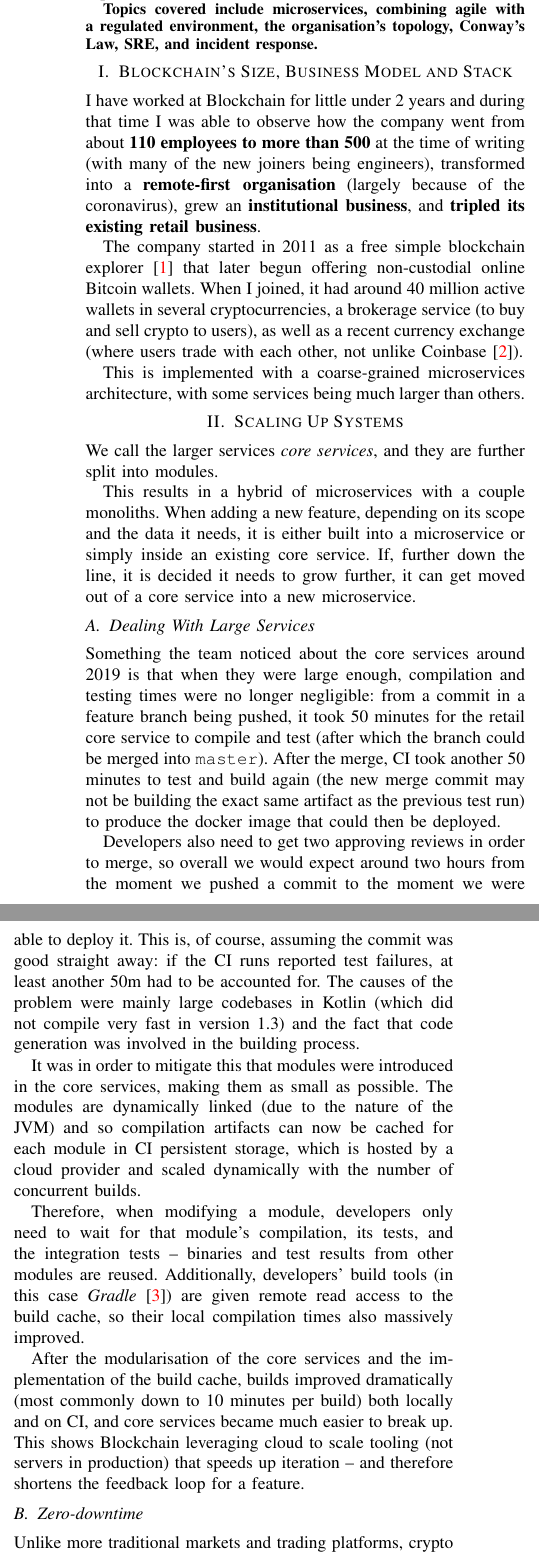
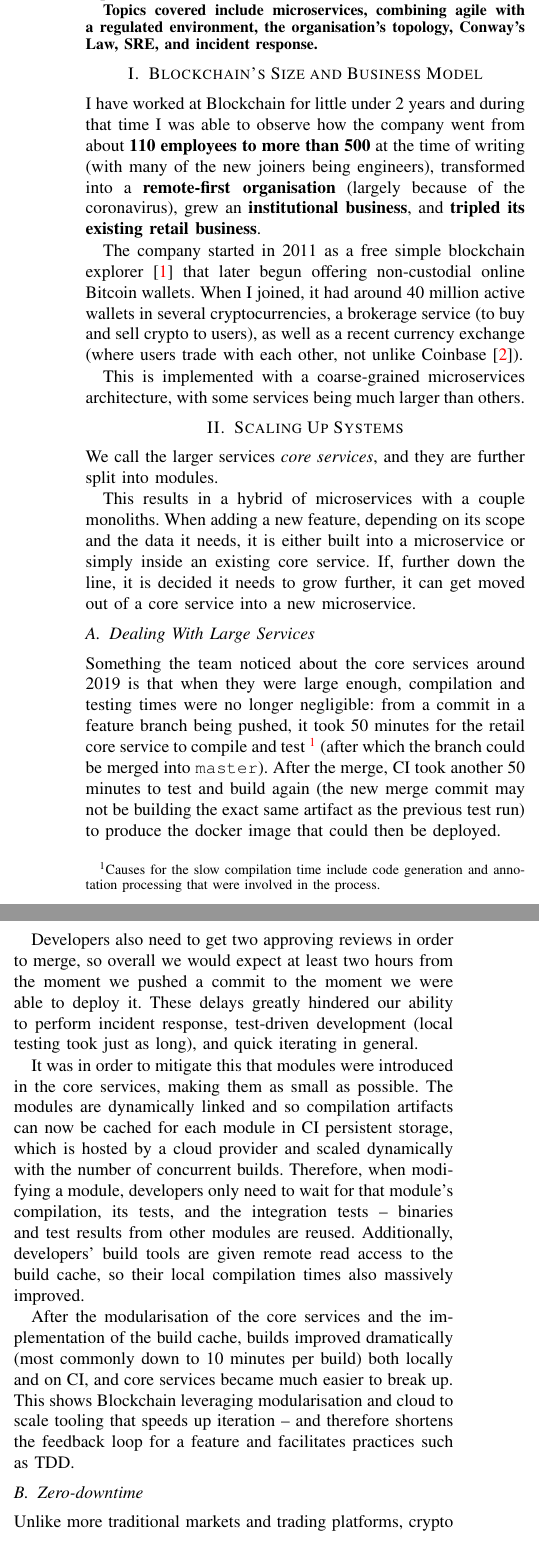
Before and after one commit to Cottand/articles, a LaTeX paper (blockchainCaseStudy/blockchainCaseStudy.tex): two parts of the columns of page 1 of 5, joined at a grey line, cut so that both start at the same text. Compiled offline with pdfLaTeX.

Commit message:
fit to 4 pages and shorten CI section

```diff
--- a/blockchainCaseStudy/blockchainCaseStudy.tex
+++ b/blockchainCaseStudy/blockchainCaseStudy.tex
@@ -59,7 +59,7 @@
     \end{abstract}
 
 
-    \section{Blockchain's Size, Business Model and Stack}\label{sec:business}
+    \section{Blockchain's Size and Business Model}\label{sec:business}
 
     I have worked at Blockchain for little under 2 years and during that time I was able to observe
     how the company went from about \textbf{110 employees to more than 500} at the time of writing (with many
@@ -89,36 +89,24 @@
 
     Something the team noticed about the core services around 2019 is that when they were large
     enough, compilation and testing times were no longer negligible: from a commit in a feature
-    branch being pushed, it took 50 minutes for the retail core service to compile and test
+    branch being pushed, it took 50 minutes for the retail core service to compile and test~\footnote{
+        Causes for the slow compilation time include code generation and annotation processing that were involved in the process.
+    }
     (after which the branch could be merged into \texttt{master}).
     After the merge, CI took another 50 minutes to test and build again (the new merge commit
     may not be building the exact same artifact as the previous test run) to produce
     the docker image that could then be deployed.
 
-    Developers also need to get two approving reviews in order to merge, so overall we would
-    expect around two hours from the moment we pushed a commit to the moment we were able to deploy it.
-    This is, of course, assuming the commit was good straight away: if the CI runs reported
-    test failures, at least another 50m had to be accounted for.
-    % TODO citation
-    The causes of the problem were mainly large codebases in Kotlin (which did not compile very fast in version 1.3)
-    and the fact that code generation was involved in the building process.
+    Developers also need to get two approving reviews in order to merge, so overall we would expect at least two hours from the moment we pushed a commit to the moment we were able to deploy it.
+    These delays greatly hindered our ability to perform incident response, test-driven development (local testing took just as long), and quick iterating in general.
 
-    It was in order to mitigate this that modules were introduced in the core services, making them
-    as small as possible.
-    The modules are dynamically linked (due to the nature of the JVM) and so compilation artifacts
-    can now be cached for each module in CI persistent storage, which is hosted by a cloud provider
-    and scaled dynamically with the number of concurrent builds.
+    It was in order to mitigate this that modules were introduced in the core services, making them as small as possible.
+    The modules are dynamically linked and so compilation artifacts can now be cached for each module in CI persistent storage, which is hosted by a cloud provider and scaled dynamically with the number of concurrent builds.
+    Therefore, when modifying a module, developers only need to wait for that module's compilation, its tests, and the integration tests -- binaries and test results from other modules are reused.
+    Additionally, developers' build tools are given remote read access to the build cache, so their local compilation times also massively improved.
 
-    Therefore, when modifying a module, developers only need to wait for that module's compilation,
-    its tests, and the integration tests -- binaries and test results from other modules are reused.
-    Additionally, developers' build tools (in this case~\emph{Gradle}~\cite{gradle.org}) are given remote read
-    access to the build cache, so their local compilation times also massively improved.
-
-    After the modularisation of the core services and the implementation of the build cache, builds
-    improved dramatically (most commonly down to 10 minutes per build) both locally and on CI, and
-    core services became much easier to break up.
-    This shows Blockchain leveraging cloud to scale tooling (not servers in production) that speeds
-    up iteration -- and therefore shortens the feedback loop for a feature.
+    After the modularisation of the core services and the implementation of the build cache, builds improved dramatically (most commonly down to 10 minutes per build) both locally and on CI, and core services became much easier to break up.
+    This shows Blockchain leveraging modularisation and cloud to scale tooling that speeds up iteration -- and therefore shortens the feedback loop for a feature and facilitates practices such as TDD\@.
 
     \subsection{Zero-downtime}
 
```
Also changed, not shown: out/blockchainCaseStudy.pdf (added), out/leanIdeasLargeCompanies.pdf (added), blockchainCaseStudy/blockchainCaseStudy.tex (23 more changed lines), 1 other file.
